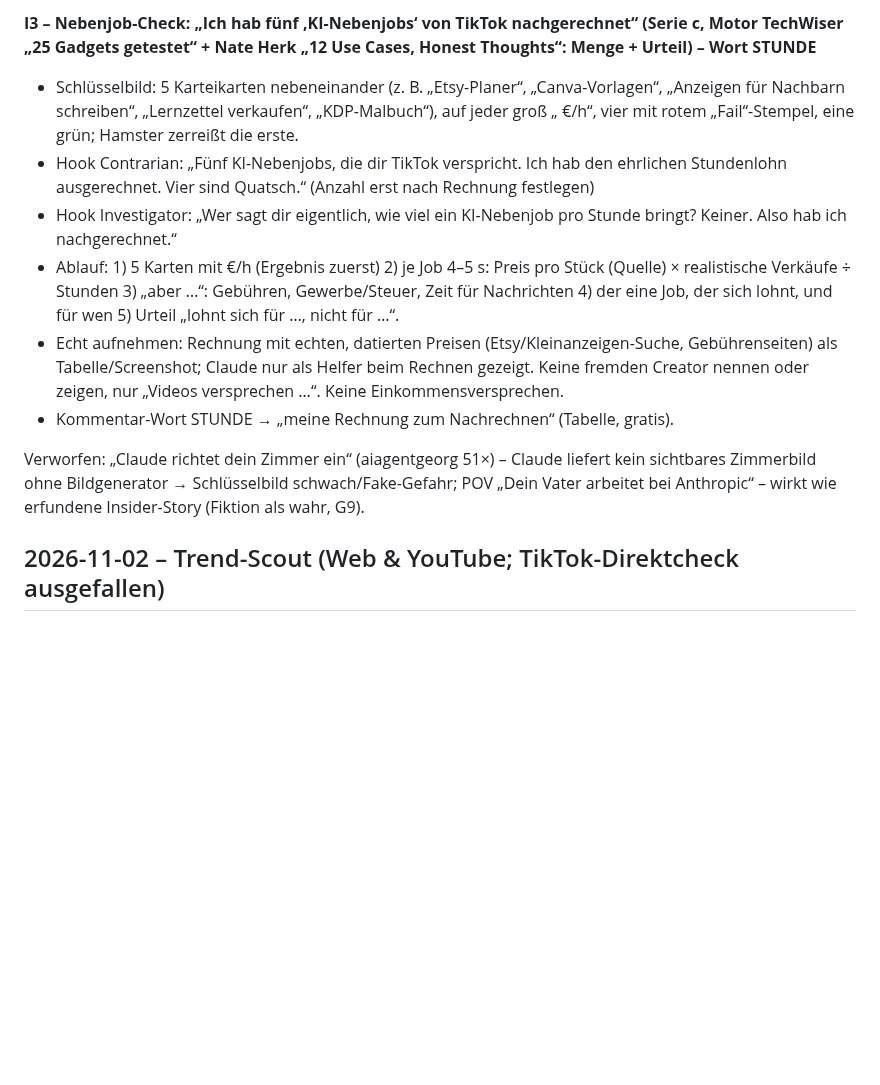
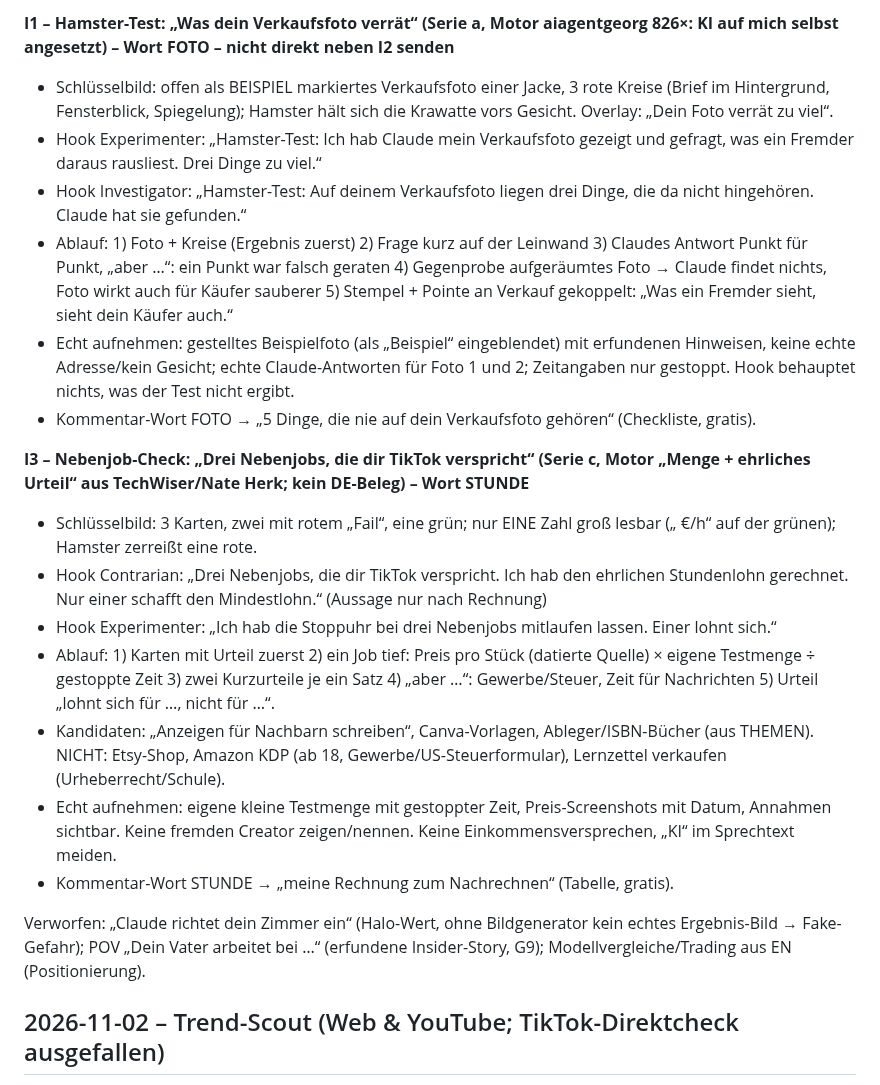
Before and after one commit to bartenbachjona-tech/hamsterfrei-studio, a Markdown page: docs/TRENDS.md, the part around one of its changes. Drawn GitHub-style; blank space fills up the shorter version.

```diff
--- a/docs/TRENDS.md
+++ b/docs/TRENDS.md
@@ -51,13 +45,22 @@ Nicht gewertet (bezahlte „Anzeige“-UGC, Reichweite vermutlich beworben): @it
 
-**I3 – Nebenjob-Check: „Ich hab fünf ‚KI-Nebenjobs‘ von TikTok nachgerechnet“ (Serie c, Motor TechWiser „25 Gadgets getestet“ + Nate Herk „12 Use Cases, Honest Thoughts“: Menge + Urteil) – Wort STUNDE**
-- Schlüsselbild: 5 Karteikarten nebeneinander (z. B. „Etsy-Planer“, „Canva-Vorlagen“, „Anzeigen für Nachbarn schreiben“, „Lernzettel verkaufen“, „KDP-Malbuch“), auf jeder groß „<X> €/h“, vier mit rotem „Fail“-Stempel, eine grün; Hamster zerreißt die erste.
-- Hook Contrarian: „Fünf KI-Nebenjobs, die dir TikTok verspricht. Ich hab den ehrlichen Stundenlohn ausgerechnet. Vier sind Quatsch.“ (Anzahl erst nach Rechnung festlegen)
-- Hook Investigator: „Wer sagt dir eigentlich, wie viel ein KI-Nebenjob pro Stunde bringt? Keiner. Also hab ich nachgerechnet.“
-- Ablauf: 1) 5 Karten mit €/h (Ergebnis zuerst) 2) je Job 4–5 s: Preis pro Stück (Quelle) × realistische Verkäufe ÷ Stunden 3) „aber …“: Gebühren, Gewerbe/Steuer, Zeit für Nachrichten 4) der eine Job, der sich lohnt, und für wen 5) Urteil „lohnt sich für …, nicht für …“.
-- Echt aufnehmen: Rechnung mit echten, datierten Preisen (Etsy/Kleinanzeigen-Suche, Gebührenseiten) als Tabelle/Screenshot; Claude nur als Helfer beim Rechnen gezeigt. Keine fremden Creator nennen oder zeigen, nur „Videos versprechen …“. Keine Einkommensversprechen.
+**I1 – Hamster-Test: „Was dein Verkaufsfoto verrät“ (Serie a, Motor aiagentgeorg 826×: KI auf mich selbst angesetzt) – Wort FOTO – nicht direkt neben I2 senden**
+- Schlüsselbild: offen als BEISPIEL markiertes Verkaufsfoto einer Jacke, 3 rote Kreise (Brief im Hintergrund, Fensterblick, Spiegelung); Hamster hält sich die Krawatte vors Gesicht. Overlay: „Dein Foto verrät zu viel“.
+- Hook Experimenter: „Hamster-Test: Ich hab Claude mein Verkaufsfoto gezeigt und gefragt, was ein Fremder daraus rausliest. Drei Dinge zu viel.“
+- Hook Investigator: „Hamster-Test: Auf deinem Verkaufsfoto liegen drei Dinge, die da nicht hingehören. Claude hat sie gefunden.“
+- Ablauf: 1) Foto + Kreise (Ergebnis zuerst) 2) Frage kurz auf der Leinwand 3) Claudes Antwort Punkt für Punkt, „aber …“: ein Punkt war falsch geraten 4) Gegenprobe aufgeräumtes Foto → Claude findet nichts, Foto wirkt auch für Käufer sauberer 5) Stempel + Pointe an Verkauf gekoppelt: „Was ein Fremder sieht, sieht dein Käufer auch.“
+- Echt aufnehmen: gestelltes Beispielfoto (als „Beispiel“ eingeblendet) mit erfundenen Hinweisen, keine echte Adresse/kein Gesicht; echte Claude-Antworten für Foto 1 und 2; Zeitangaben nur gestoppt. Hook behauptet nichts, was der Test nicht ergibt.
+- Kommentar-Wort FOTO → „5 Dinge, die nie auf dein Verkaufsfoto gehören“ (Checkliste, gratis).
+
+**I3 – Nebenjob-Check: „Drei Nebenjobs, die dir TikTok verspricht“ (Serie c, Motor „Menge + ehrliches Urteil“ aus TechWiser/Nate Herk; kein DE-Beleg) – Wort STUNDE**
+- Schlüsselbild: 3 Karten, zwei mit rotem „Fail“, eine grün; nur EINE Zahl groß lesbar („<X> €/h“ auf der grünen); Hamster zerreißt eine rote.
+- Hook Contrarian: „Drei Nebenjobs, die dir TikTok verspricht. Ich hab den ehrlichen Stundenlohn gerechnet. Nur einer schafft den Mindestlohn.“ (Aussage nur nach Rechnung)
+- Hook Experimenter: „Ich hab die Stoppuhr bei drei Nebenjobs mitlaufen lassen. Einer lohnt sich.“
+- Ablauf: 1) Karten mit Urteil zuerst 2) ein Job tief: Preis pro Stück (datierte Quelle) × eigene Testmenge ÷ gestoppte Zeit 3) zwei Kurzurteile je ein Satz 4) „aber …“: Gewerbe/Steuer, Zeit für Nachrichten 5) Urteil „lohnt sich für …, nicht für …“.
+- Kandidaten: „Anzeigen für Nachbarn schreiben“, Canva-Vorlagen, Ableger/ISBN-Bücher (aus THEMEN). NICHT: Etsy-Shop, Amazon KDP (ab 18, Gewerbe/US-Steuerformular), Lernzettel verkaufen (Urheberrecht/Schule).
+- Echt aufnehmen: eigene kleine Testmenge mit gestoppter Zeit, Preis-Screenshots mit Datum, Annahmen sichtbar. Keine fremden Creator zeigen/nennen. Keine Einkommensversprechen, „KI“ im Sprechtext meiden.
 - Kommentar-Wort STUNDE → „meine Rechnung zum Nachrechnen“ (Tabelle, gratis).
 
-Verworfen: „Claude richtet dein Zimmer ein“ (aiagentgeorg 51×) – Claude liefert kein sichtbares Zimmerbild ohne Bildgenerator → Schlüsselbild schwach/Fake-Gefahr; POV „Dein Vater arbeitet bei Anthropic“ – wirkt wie erfundene Insider-Story (Fiktion als wahr, G9).
+Verworfen: „Claude richtet dein Zimmer ein“ (Halo-Wert, ohne Bildgenerator kein echtes Ergebnis-Bild → Fake-Gefahr); POV „Dein Vater arbeitet bei …“ (erfundene Insider-Story, G9); Modellvergleiche/Trading aus EN (Positionierung).
 
 ## 2026-11-02 – Trend-Scout (Web & YouTube; TikTok-Direktcheck ausgefallen)
 Hinweis: Lauf startete erst ~17:20 Uhr statt 06:41 → Chrome/TikTok bewusst nicht benutzt (nach 08:50 laufen andere Chrome-Automationen). YouTube-Suche/Reddit/TikTok-Discover per Web gesperrt → Zahlen nur von einzelnen Video-/Kanalseiten (Stand 02.11.). Machart/CTA nicht angesehen.
```
Also changed, not shown: other parts of docs/TRENDS.md (+16 -22 lines).
